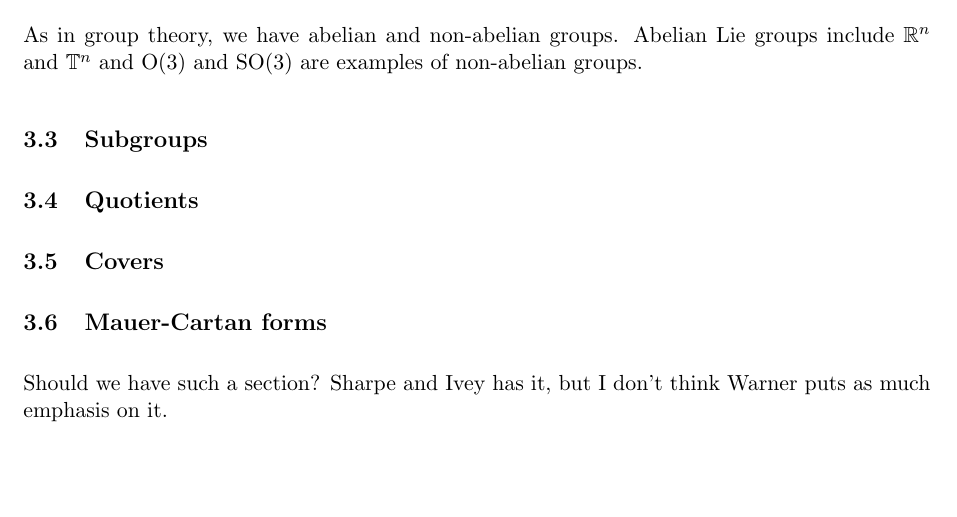
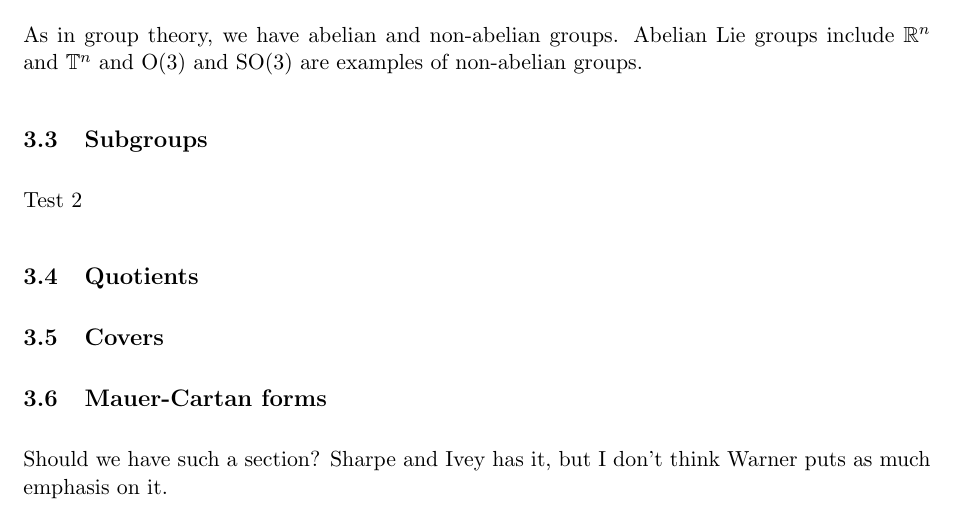
Before and after one commit to RossOgilvie/LieGroupSeminar, a LaTeX document (lie-groups.tex, which reads lg-2-lie-groups.tex): part of page 11 of 15, cut so that both start at the same text, the shorter picture padded with empty space. Compiled offline with pdfLaTeX.

Commit message:
Update lg-2-lie-groups.tex

```diff
--- a/lg-2-lie-groups.tex
+++ b/lg-2-lie-groups.tex
@@ -263,7 +264,7 @@ Abelian Lie groups include $\bbR^n$ and $\bbT^n$ and $\lgO(3)$ and $\lgSO(3)$ ar
 
 
 \subsection{Subgroups}
-
+Test  2
 
 \subsection{Quotients}
 
```
Also changed, not shown: lg-2-lie-groups.tex (1 more changed lines).
